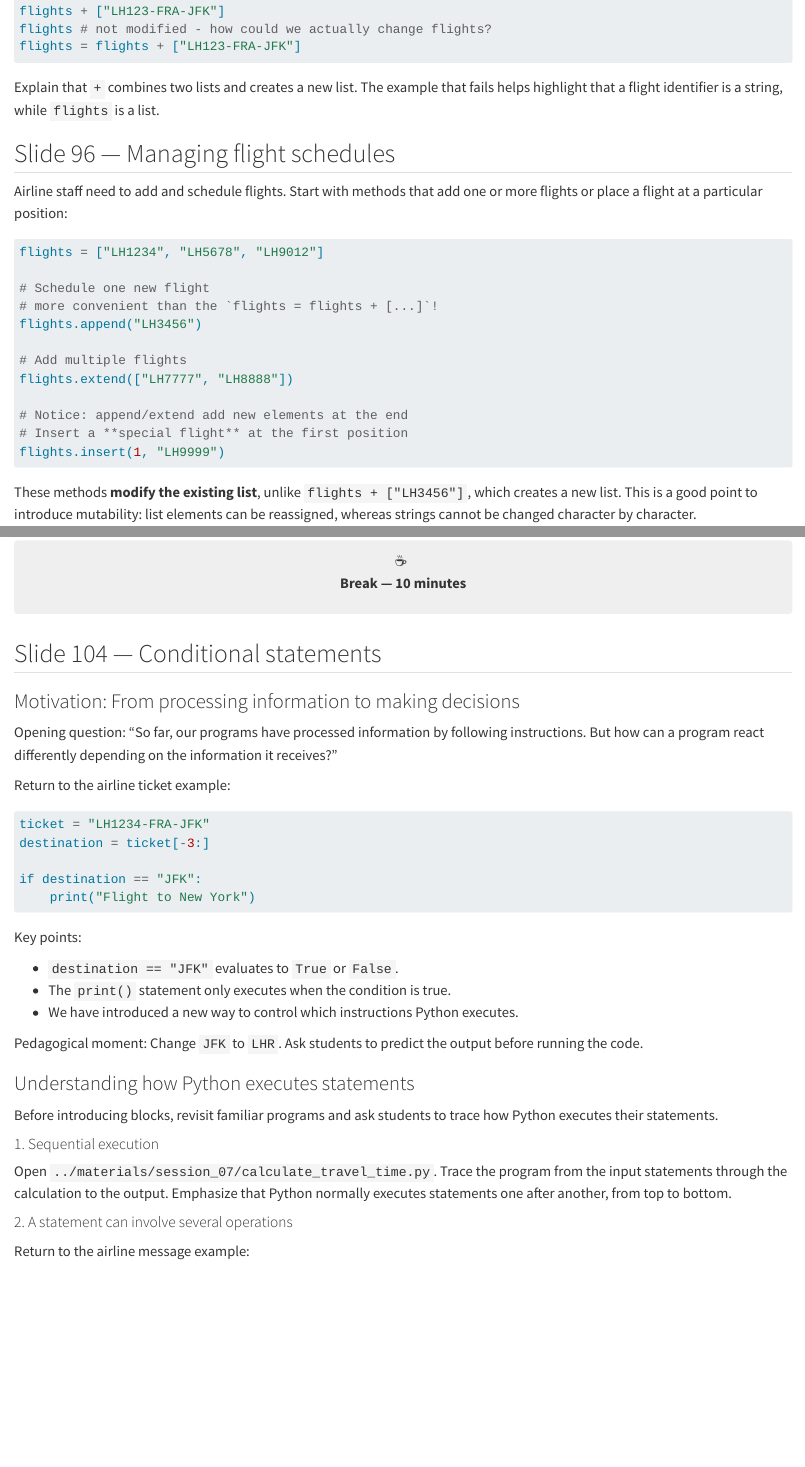
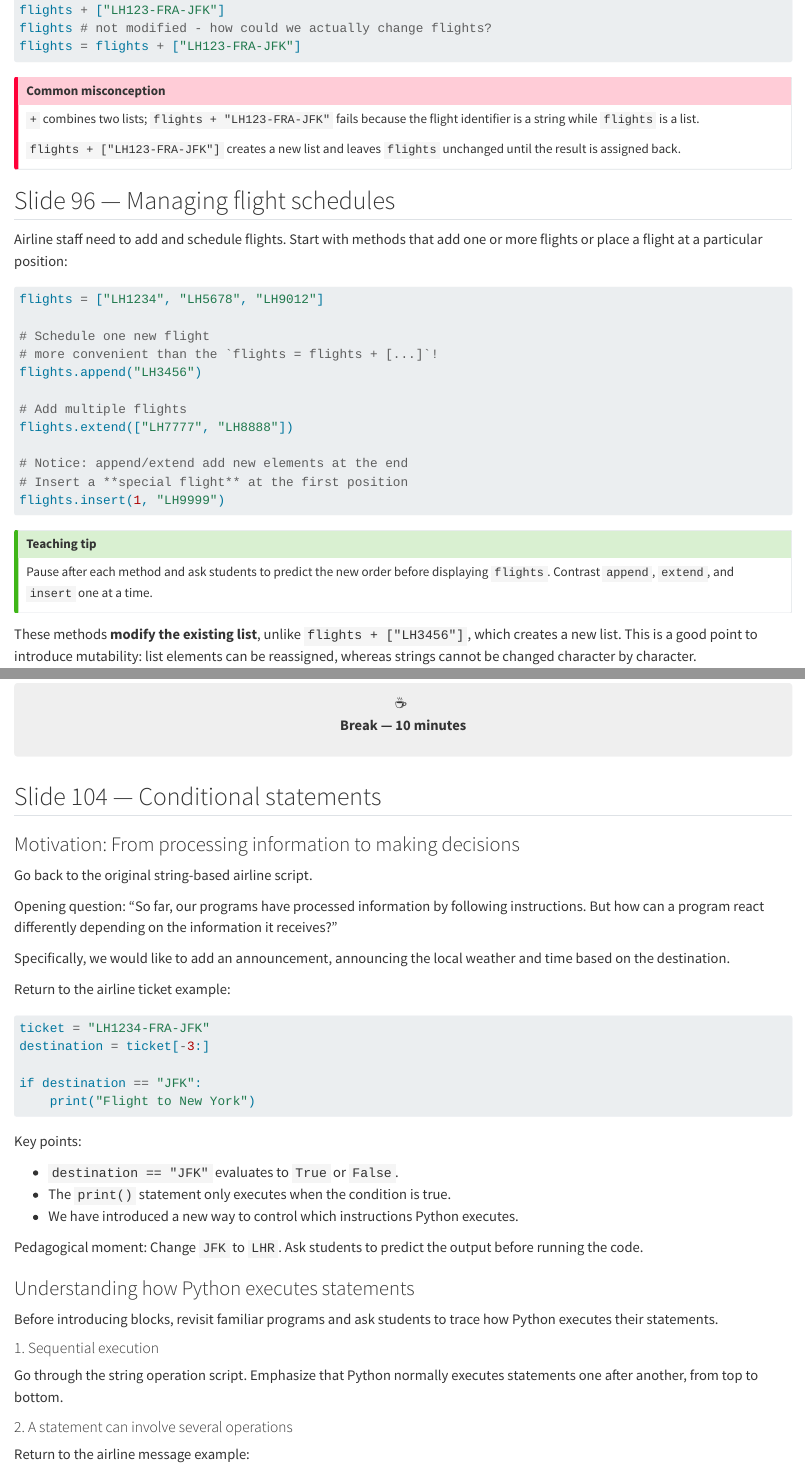
Before and after one commit to fs-ise/introduction-to-programming, a Quarto document (notes/session_08.qmd): the page in a window 1100 px wide, from 6140 px down before the commit and from 6250 px down after it, so that both start at the same text, and a second part further down, joined at a grey line. Rendered offline with R 4.5, knitr and Pandoc in place of Quarto, with nearby package versions.

Commit message:
update notes

````diff
--- a/notes/session_08.qmd
+++ b/notes/session_08.qmd
@@ -315,6 +320,3 @@ flights # not modified - how could we actually change flights?
 flights = flights + ["LH123-FRA-JFK"]
 ```
 
-Explain that `+` combines two lists and creates a new list. The example that
-fails helps highlight that a flight identifier is a string, while `flights` is
-a list.
@@ -321,3 +324,9 @@ a list.
+`+` combines two lists; `flights + "LH123-FRA-JFK"` fails because the flight
+identifier is a string while `flights` is a list.
+
+`flights + ["LH123-FRA-JFK"]` creates a new list and leaves `flights` unchanged
+until the result is assigned back.
+:::
 
 ## Slide 96 — Managing flight schedules
 
@@ -338,6 +347,11 @@ flights.extend(["LH7777", "LH8888"])
 # Insert a **special flight** at the first position
 flights.insert(1, "LH9999")
 ```
+
+::: {.callout-tip .teaching-tip title="Teaching tip"}
+Pause after each method and ask students to predict the new order before
+displaying `flights`. Contrast `append`, `extend`, and `insert` one at a time.
+:::
 
 These methods **modify the existing list**, unlike `flights + ["LH3456"]`,
 which creates a new list. This is a good point to introduce mutability: list
@@ -483,7 +495,11 @@ Break — 10 minutes
 
 ### Motivation: From processing information to making decisions
 
+Go back to the original string-based airline script.
+
 Opening question: "So far, our programs have processed information by following instructions. But how can a program react differently depending on the information it receives?"
+
+Specifically, we would like to add an announcement, announcing the local weather and time based on the destination.
 
 Return to the airline ticket example:
 
@@ -510,8 +526,7 @@ how Python executes their statements.
 
 #### 1\. Sequential execution
 
-Open `../materials/session_07/calculate_travel_time.py`. Trace the program from
-the input statements through the calculation to the output. Emphasize that
+Go through the string operation script. Emphasize that
 Python normally executes statements one after another, from top to bottom.
 
 #### 2\. A statement can involve several operations
````
Also changed, not shown: notes/session_08.qmd (40 more changed lines).
